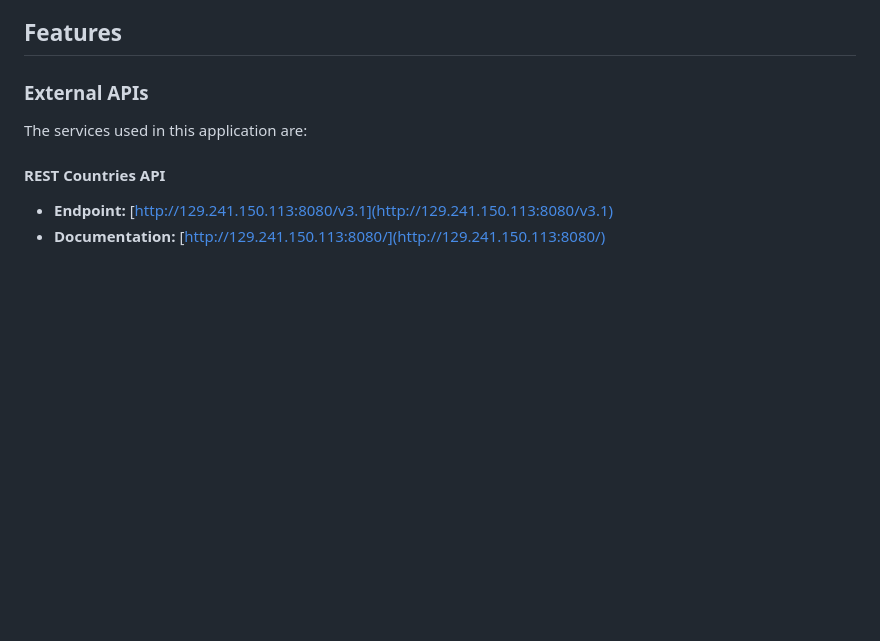
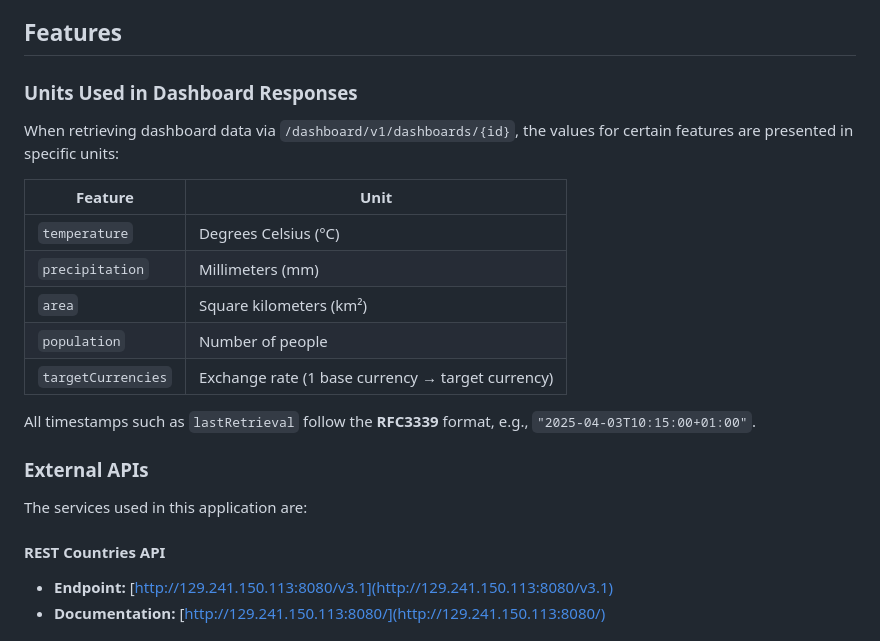
Before and after one commit to SigurdRiseth/CountriesDashboardService, a Markdown page: README.md, the part around the change. GitHub-like rendering; blank space fills up the shorter version.

Commit message:
Update README.md with units used to represent dashboard response

```diff
--- a/README.md
+++ b/README.md
@@ -21,6 +21,20 @@ The project is part of a group assignment where we will implement state manageme
 - [Contributors](#contributors)
 
 ## Features
+
+### Units Used in Dashboard Responses
+
+When retrieving dashboard data via `/dashboard/v1/dashboards/{id}`, the values for certain features are presented in specific units:
+
+| Feature          | Unit                      |
+|------------------|---------------------------|
+| `temperature`     | Degrees Celsius (°C)      |
+| `precipitation`   | Millimeters (mm)          |
+| `area`            | Square kilometers (km²)   |
+| `population`      | Number of people          |
+| `targetCurrencies`| Exchange rate (1 base currency → target currency) |
+
+All timestamps such as `lastRetrieval` follow the **RFC3339** format, e.g., `"2025-04-03T10:15:00+01:00"`.
 
 ### External APIs
 
```
